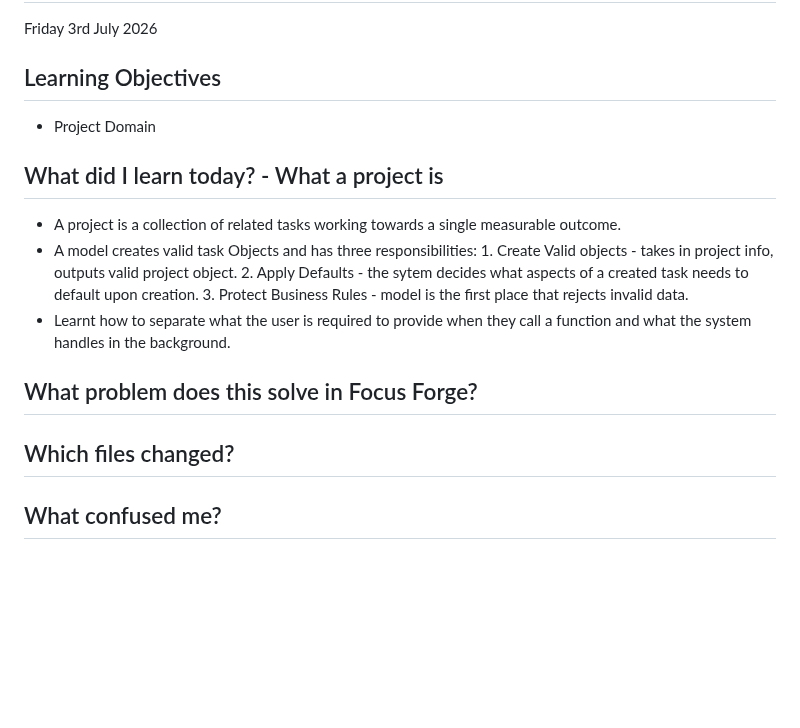
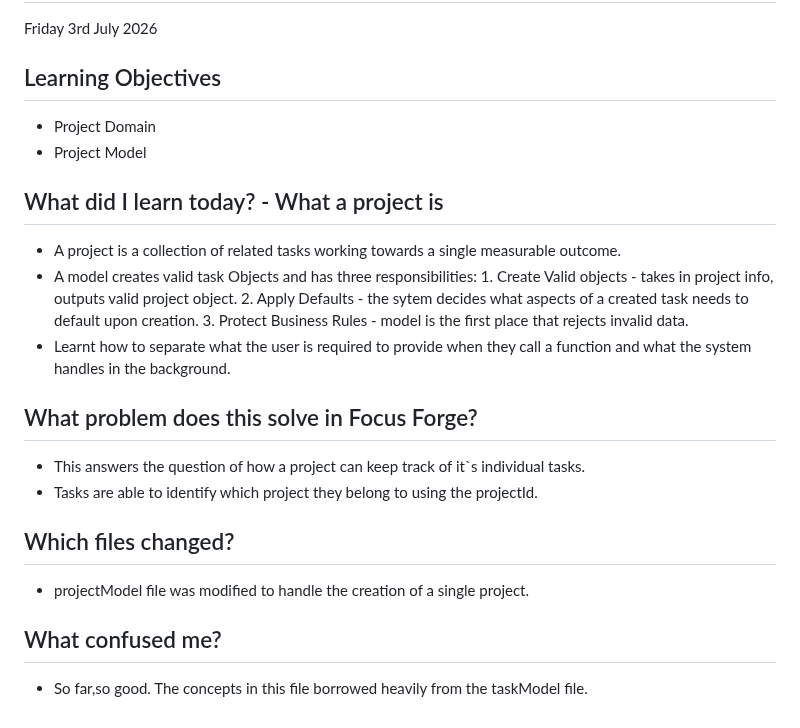
Before and after one commit to CodeWithJoshua18/focus-forge, a Markdown page: docs/journal.md, the part around the change. GitHub-like rendering; blank space fills up the shorter version.

Commit message:
Update journal.md: add project model section and clarify project-task relationship

```diff
--- a/docs/journal.md
+++ b/docs/journal.md
@@ -90,6 +90,7 @@ Monday 29 June 2026
 
  ## Learning Objectives
    - Project Domain
+   - Project Model
  ## What did I learn today? - What a project is
    - A project is a collection of related tasks working towards a single measurable outcome.
    - A model creates valid task Objects and has three responsibilities:
@@ -98,5 +99,9 @@ Monday 29 June 2026
          3. Protect Business Rules - model is the first place that rejects invalid data.
    - Learnt how to separate what the user is required to provide when they call a function and what the system handles in the background.
  ## What problem does this solve in Focus Forge?
+   - This answers the question of how a project can keep track of it`s individual tasks.
+   - Tasks are able to identify which project they belong to using the projectId.
  ## Which files changed?
+   - projectModel file was modified to handle the creation of a single project.
  ## What confused me?
+   - So far,so good. The concepts in this file borrowed heavily from the taskModel file.
```
